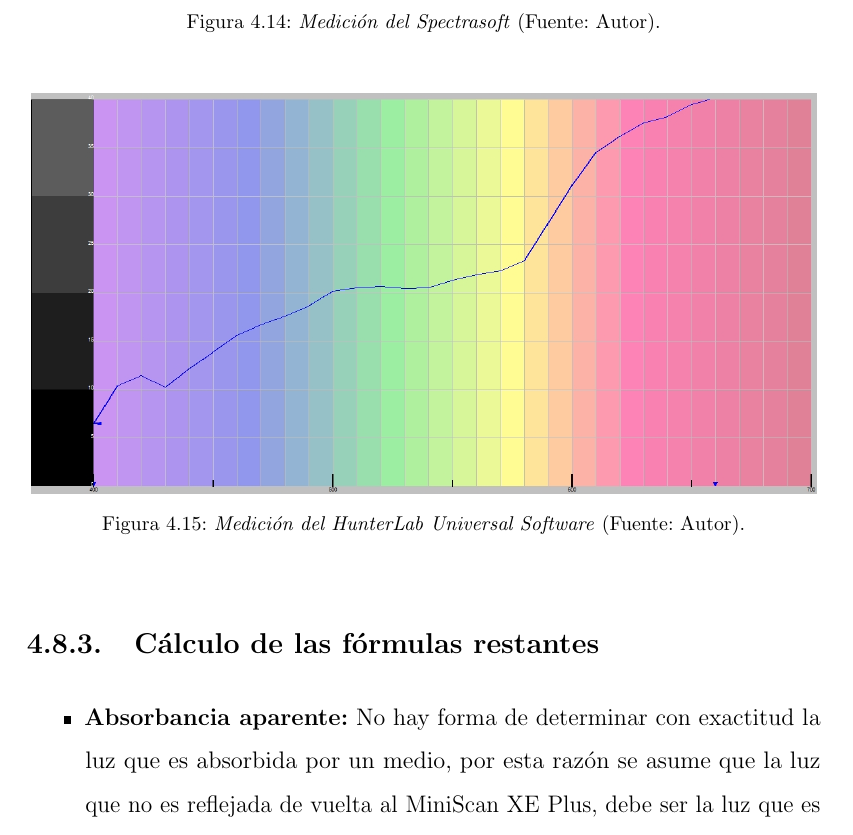
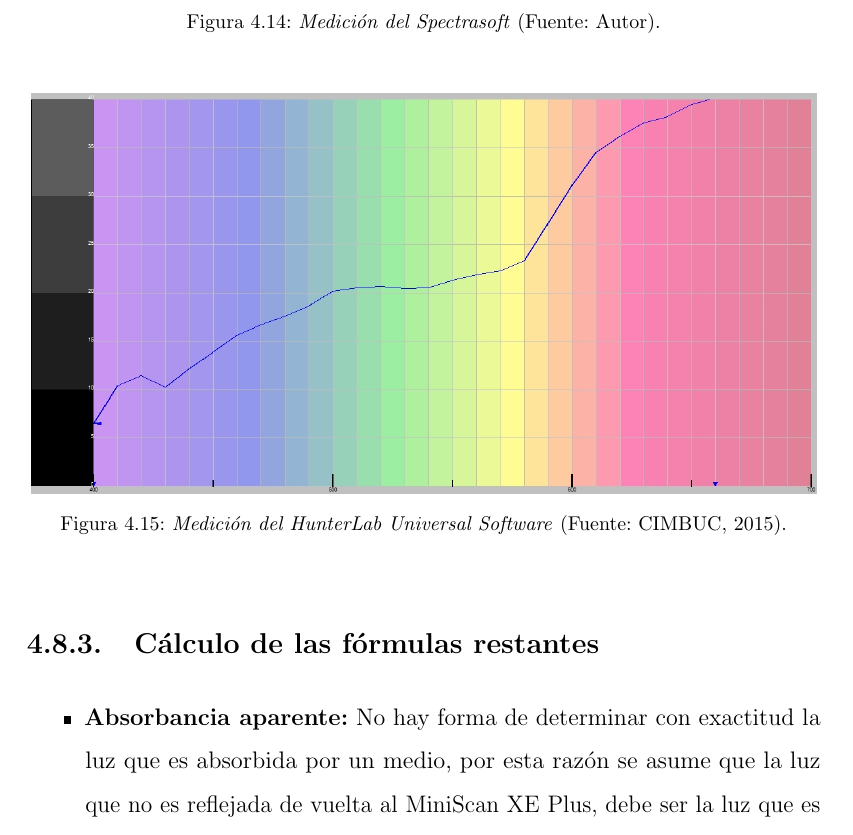
Before and after one commit to Gabrielnz/tomo-tesis, a LaTeX thesis (tesis.tex, which reads capitulos/capitulo_4.tex): part of page 66 of 151, cut so that both start at the same text. Compiled offline with pdfLaTeX.

Commit message:
ajustando un detalle

```diff
--- a/capitulos/capitulo_4.tex
+++ b/capitulos/capitulo_4.tex
@@ -658,7 +658,7 @@ QVector<float> absorcion(QVector<float> medicion){
  	\begin{figure}[H]
 		\centering
 		\includegraphics[scale=0.45]{img/medicion-hunterlab.jpg}
-			\caption[Medici\'{o}n del HunterLab Universal Software]{\textit{Medici\'{o}n del HunterLab Universal Software} (Fuente: Autor).}
+			\caption[Medici\'{o}n del HunterLab Universal Software]{\textit{Medici\'{o}n del HunterLab Universal Software} (Fuente: CIMBUC, 2015).}
 	\end{figure}
 
 \subsection{C\'{a}lculo de las f\'{o}rmulas restantes}
```
